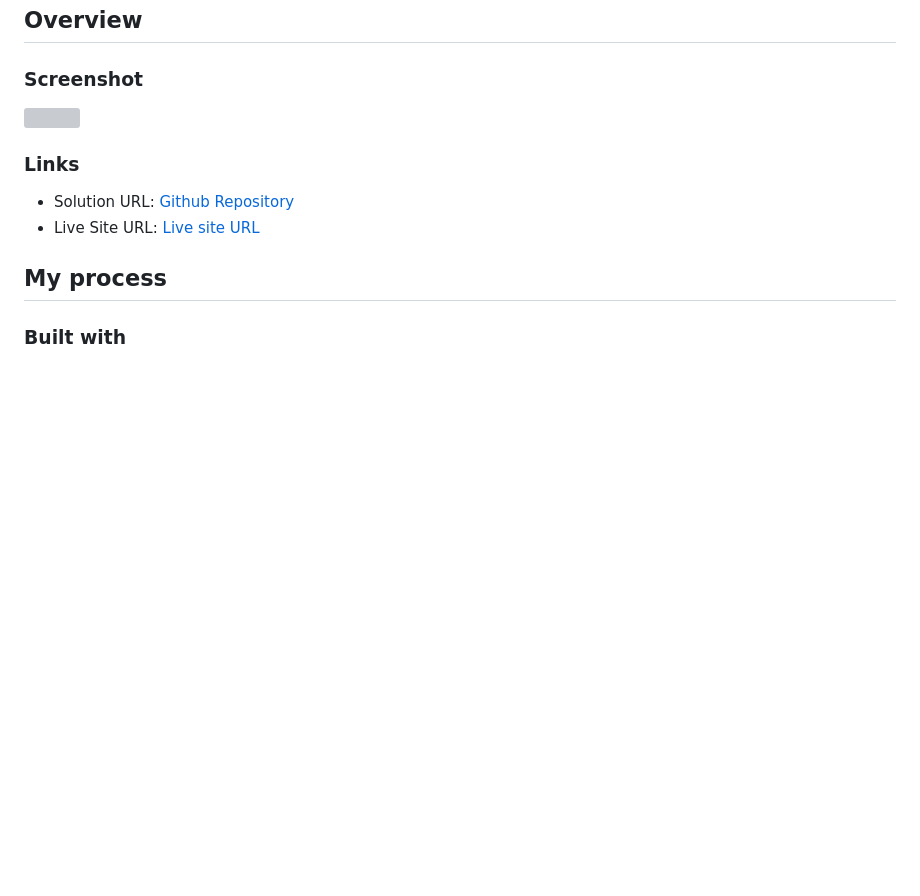
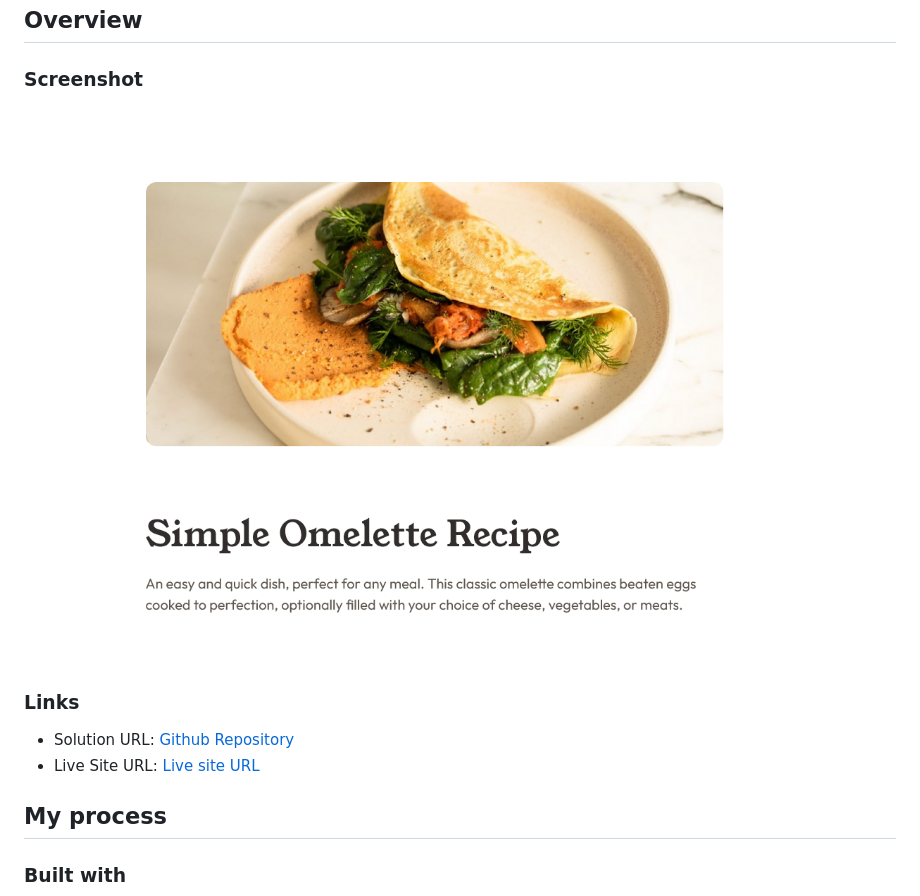
Before and after one commit to BinitAcharya7/Recipe-Page, a Markdown page: README.md, the part around the change. GitHub-like rendering; pictures changed too: screenshot.png (added); blank space fills up the shorter version; grey boxes are pictures that could not be loaded.

```diff
--- a/README.md
+++ b/README.md
@@ -21,7 +21,7 @@ This is a solution to the [Recipe page challenge on Frontend Mentor](https://www
 
 ### Screenshot
 
-![](./screenshot.jpg)
+![](./screenshot.png)
 
 ### Links
 
```
